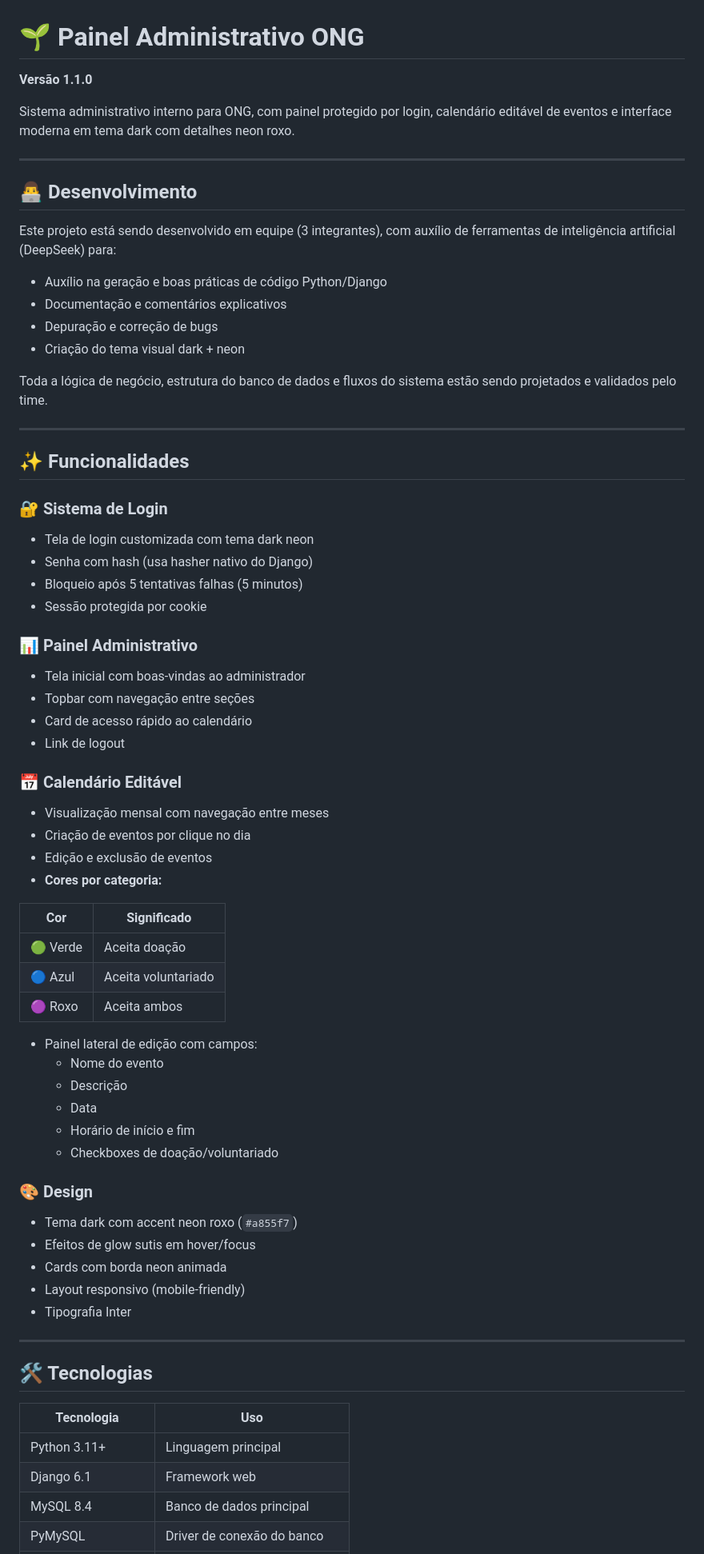
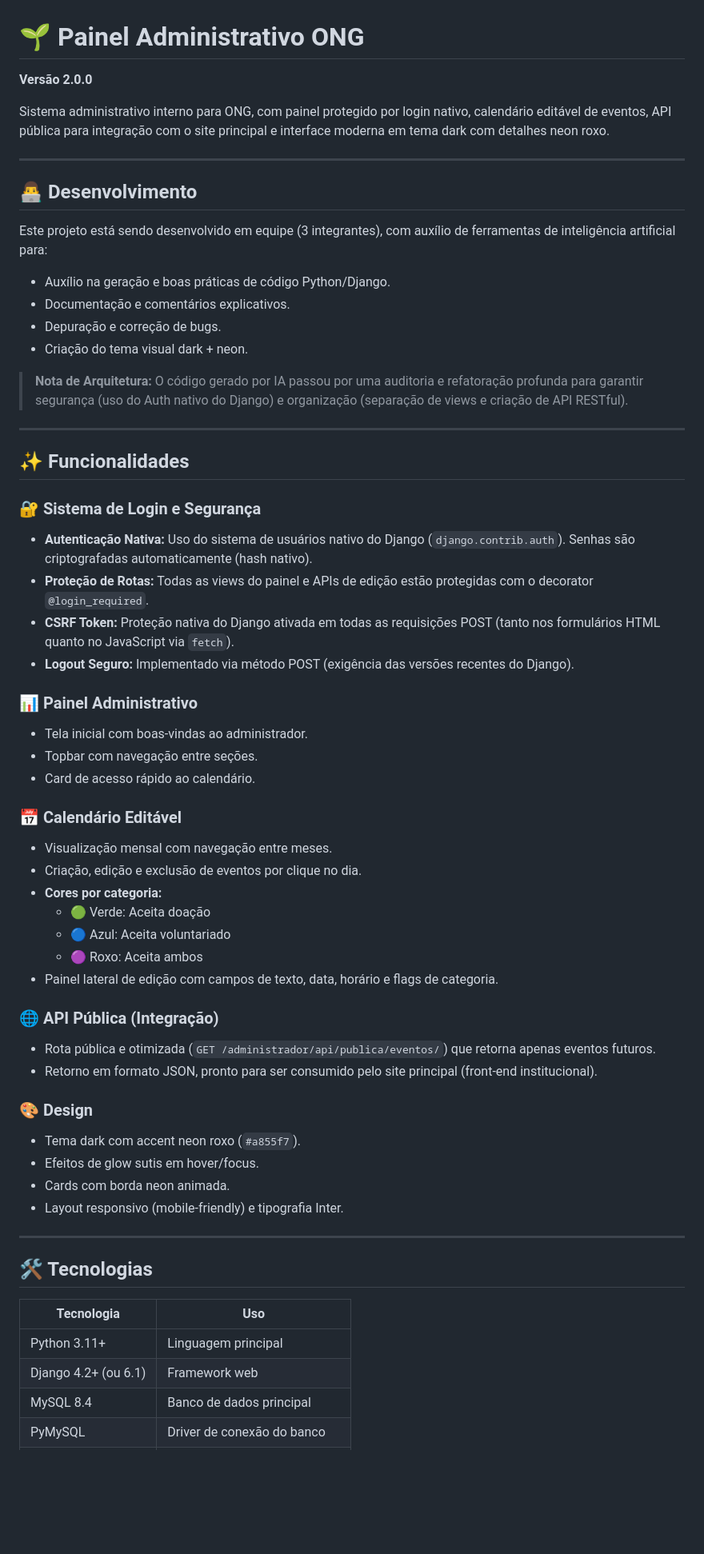
Before and after one commit to ShiHiro231/Meu-projeto, a Markdown page: README.md, the part around one of its changes. Shown at 80% size. GitHub-like rendering; blank space fills up the shorter version.

Commit message:
docs: atualiza README com a nova arquitetura de login e API publica

```diff
--- a/README.md
+++ b/README.md
@@ -1,63 +1,54 @@
 # 🌱 Painel Administrativo ONG
 
-**Versão 1.1.0**
+**Versão 2.0.0**
 
-Sistema administrativo interno para ONG, com painel protegido por login, calendário editável de eventos e interface moderna em tema dark com detalhes neon roxo.
+Sistema administrativo interno para ONG, com painel protegido por login nativo, calendário editável de eventos, API pública para integração com o site principal e interface moderna em tema dark com detalhes neon roxo.
 
 ---
 
 ## 👨‍💻 Desenvolvimento
 
-Este projeto está sendo desenvolvido em equipe (3 integrantes), com auxílio de ferramentas de inteligência artificial (DeepSeek) para:
+Este projeto está sendo desenvolvido em equipe (3 integrantes), com auxílio de ferramentas de inteligência artificial para:
+- Auxílio na geração e boas práticas de código Python/Django.
+- Documentação e comentários explicativos.
+- Depuração e correção de bugs.
+- Criação do tema visual dark + neon.
 
-- Auxílio na geração e boas práticas de código Python/Django
-- Documentação e comentários explicativos
-- Depuração e correção de bugs
-- Criação do tema visual dark + neon
-
-Toda a lógica de negócio, estrutura do banco de dados e fluxos do sistema estão sendo projetados e validados pelo time.
+> **Nota de Arquitetura:** O código gerado por IA passou por uma auditoria e refatoração profunda para garantir segurança (uso do Auth nativo do Django) e organização (separação de views e criação de API RESTful).
 
 ---
 
 ## ✨ Funcionalidades
 
-### 🔐 Sistema de Login
-- Tela de login customizada com tema dark neon
-- Senha com hash (usa hasher nativo do Django)
-- Bloqueio após 5 tentativas falhas (5 minutos)
-- Sessão protegida por cookie
+### 🔐 Sistema de Login e Segurança
+- **Autenticação Nativa:** Uso do sistema de usuários nativo do Django (`django.contrib.auth`). Senhas são criptografadas automaticamente (hash nativo).
+- **Proteção de Rotas:** Todas as views do painel e APIs de edição estão protegidas com o decorator `@login_required`.
+- **CSRF Token:** Proteção nativa do Django ativada em todas as requisições POST (tanto nos formulários HTML quanto no JavaScript via `fetch`).
+- **Logout Seguro:** Implementado via método POST (exigência das versões recentes do Django).
 
 ### 📊 Painel Administrativo
-- Tela inicial com boas-vindas ao administrador
-- Topbar com navegação entre seções
-- Card de acesso rápido ao calendário
-- Link de logout
+- Tela inicial com boas-vindas ao administrador.
+- Topbar com navegação entre seções.
+- Card de acesso rápido ao calendário.
 
 ### 📅 Calendário Editável
-- Visualização mensal com navegação entre meses
-- Criação de eventos por clique no dia
-- Edição e exclusão de eventos
+- Visualização mensal com navegação entre meses.
+- Criação, edição e exclusão de eventos por clique no dia.
 - **Cores por categoria:**
+  - 🟢 Verde: Aceita doação
+  - 🔵 Azul: Aceita voluntariado
+  - 🟣 Roxo: Aceita ambos
+- Painel lateral de edição com campos de texto, data, horário e flags de categoria.
 
-| Cor | Significado |
-|-----|-------------|
-| 🟢 Verde | Aceita doação |
-| 🔵 Azul | Aceita voluntariado |
-| 🟣 Roxo | Aceita ambos |
-
-- Painel lateral de edição com campos:
-  - Nome do evento
-  - Descrição
-  - Data
-  - Horário de início e fim
-  - Checkboxes de doação/voluntariado
+### 🌐 API Pública (Integração)
+- Rota pública e otimizada (`GET /administrador/api/publica/eventos/`) que retorna apenas eventos futuros.
+- Retorno em formato JSON, pronto para ser consumido pelo site principal (front-end institucional).
 
 ### 🎨 Design
-- Tema dark com accent neon roxo (`#a855f7`)
-- Efeitos de glow sutis em hover/focus
-- Cards com borda neon animada
-- Layout responsivo (mobile-friendly)
-- Tipografia Inter
+- Tema dark com accent neon roxo (`#a855f7`).
+- Efeitos de glow sutis em hover/focus.
+- Cards com borda neon animada.
+- Layout responsivo (mobile-friendly) e tipografia Inter.
 
 ---
 
@@ -66,7 +57,7 @@ Toda a lógica de negócio, estrutura do banco de dados e fluxos do sistema est
 | Tecnologia | Uso |
 |------------|-----|
 | Python 3.11+ | Linguagem principal |
-| Django 6.1 | Framework web |
+| Django 4.2+ (ou 6.1) | Framework web |
 | MySQL 8.4 | Banco de dados principal |
 | PyMySQL | Driver de conexão do banco |
 | python-dotenv | Proteção de credenciais (.env) |
```
Also changed, not shown: other parts of README.md (+1 -139 lines).
